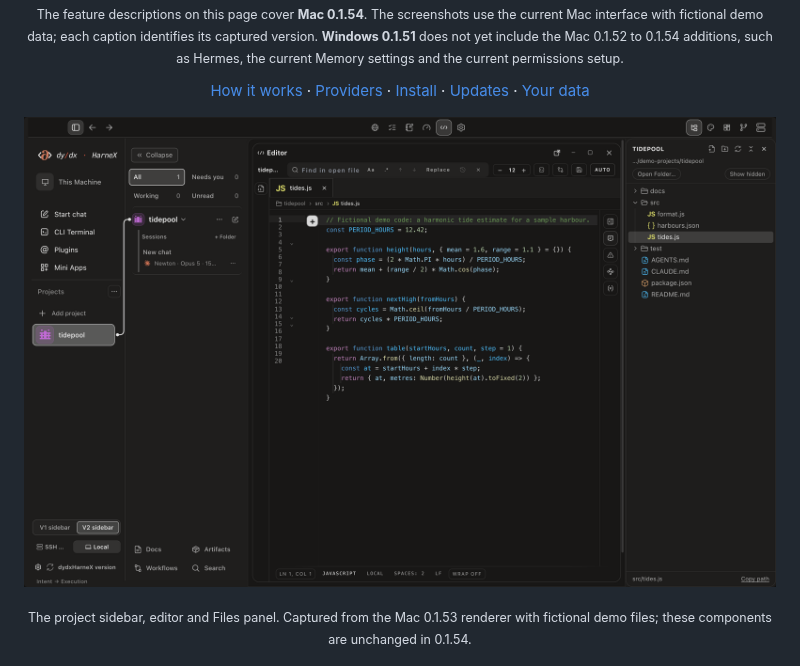
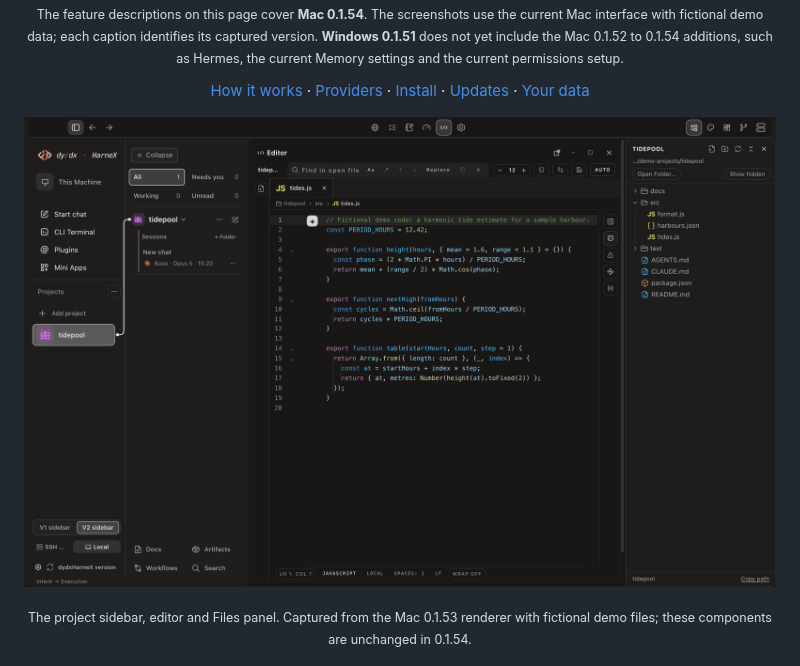
Before and after one commit to panditfloki/dydxharnex, a Markdown page: README.md, the part around the change. Rendered like a GitHub page; pictures changed too: assets/workspace-current.png.

Commit message:
Refine the current workspace screenshot

```diff
--- a/README.md
+++ b/README.md
@@ -46,7 +46,7 @@
 </p>
 
 <p align="center">
-  <img src="assets/workspace-current.png" alt="The dydxHarneX User project sidebar, editor and Files panel showing fictional tidepool project files." width="100%">
+  <img src="assets/workspace-current.png?rev=870296b7" alt="The dydxHarneX User project sidebar, editor and Files panel showing fictional tidepool project files." width="100%">
 </p>
 <p align="center"><sub>The project sidebar, editor and Files panel. Captured from the Mac 0.1.53 renderer with fictional demo files; these components are unchanged in 0.1.54.</sub></p>
 
```
